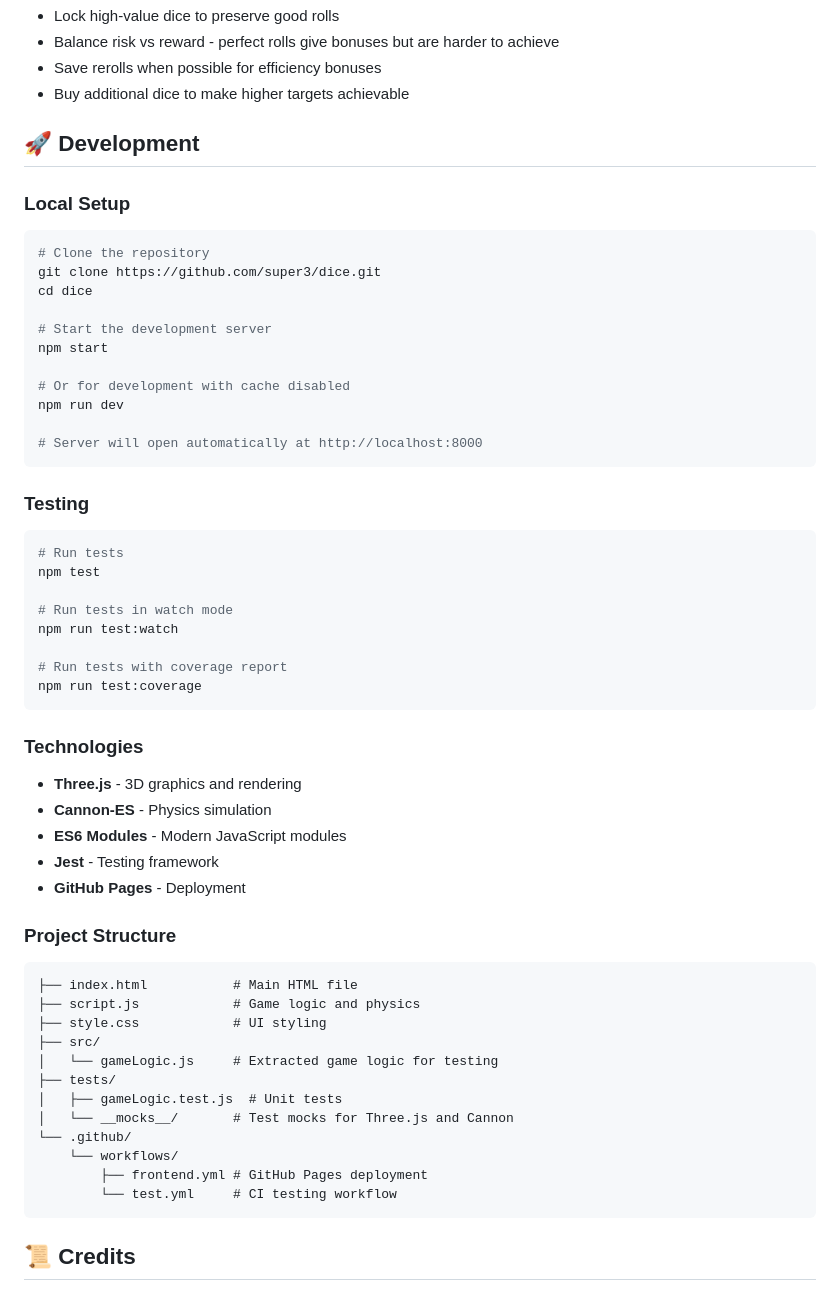
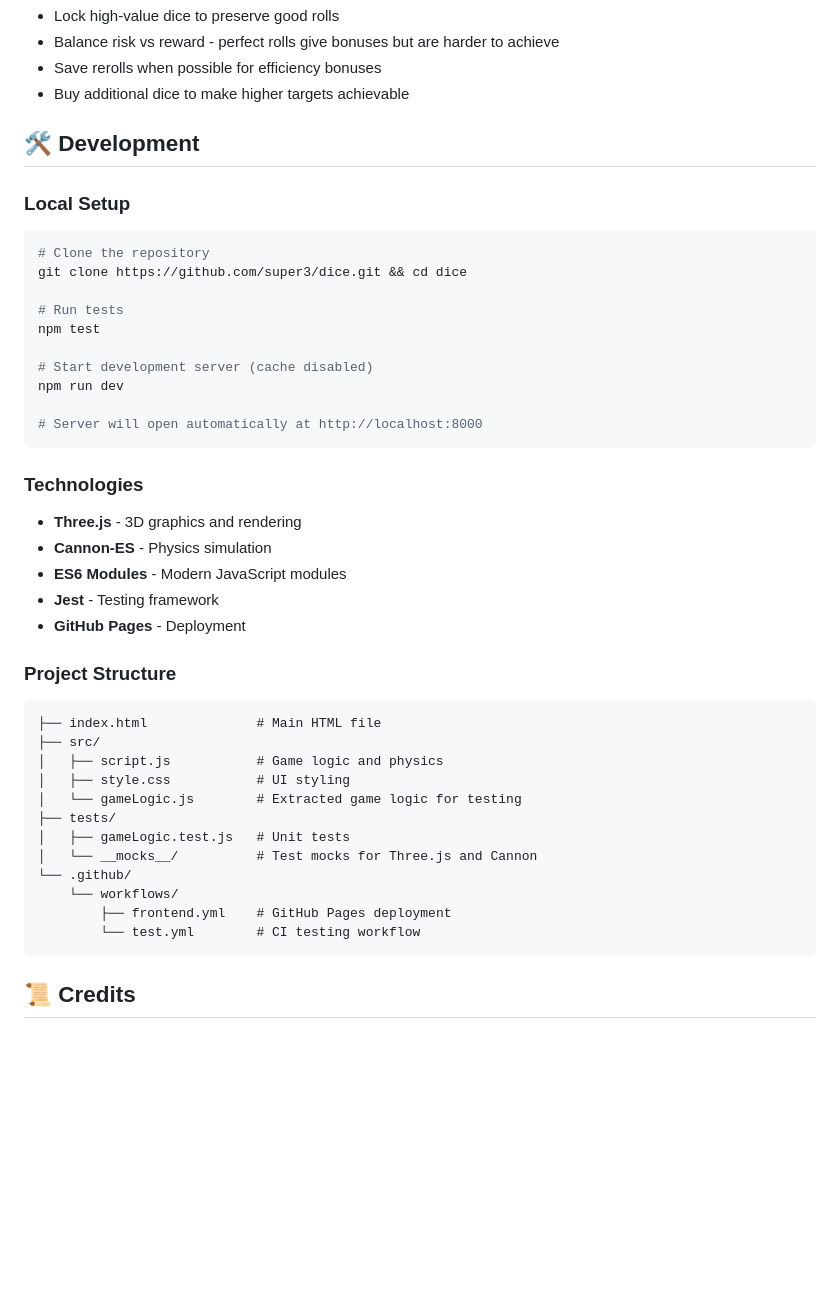
Before and after one commit to super3/dice, a Markdown page: README.md, the part around the change. Rendered like a GitHub page; blank space fills up the shorter version.

Commit message:
Clean up README formatting
- Change Development section emoji from rocket to wrench
- Combine git clone and cd commands into one line
- Align all comments in Project Structure section
- Update project structure to reflect src/ folder
- Replace npm start with npm test in Development section
- Remove verbose Testing section

🎲 Generated with [Claude Code](https://claude.ai/code)

Co-Authored-By: Claude <noreply@anthropic.com>

````diff
--- a/README.md
+++ b/README.md
@@ -60,33 +60,20 @@ Between rounds, spend your earnings on:
 - Save rerolls when possible for efficiency bonuses
 - Buy additional dice to make higher targets achievable
 
-## 🚀 Development
+## 🛠️ Development
 
 ### Local Setup
 ```bash
 # Clone the repository
-git clone https://github.com/super3/dice.git
-cd dice
+git clone https://github.com/super3/dice.git && cd dice
 
-# Start the development server
-npm start
+# Run tests
+npm test
 
-# Or for development with cache disabled
+# Start development server (cache disabled)
 npm run dev
 
 # Server will open automatically at http://localhost:8000
-```
-
-### Testing
-```bash
-# Run tests
-npm test
-
-# Run tests in watch mode
-npm run test:watch
-
-# Run tests with coverage report
-npm run test:coverage
 ```
 
 ### Technologies
@@ -98,18 +85,18 @@ npm run test:coverage
 
 ### Project Structure
 ```
-├── index.html           # Main HTML file
-├── script.js            # Game logic and physics
-├── style.css            # UI styling
+├── index.html              # Main HTML file
 ├── src/
-│   └── gameLogic.js     # Extracted game logic for testing
+│   ├── script.js           # Game logic and physics
+│   ├── style.css           # UI styling
+│   └── gameLogic.js        # Extracted game logic for testing
 ├── tests/
-│   ├── gameLogic.test.js  # Unit tests
-│   └── __mocks__/       # Test mocks for Three.js and Cannon
+│   ├── gameLogic.test.js   # Unit tests
+│   └── __mocks__/          # Test mocks for Three.js and Cannon
 └── .github/
     └── workflows/
-        ├── frontend.yml # GitHub Pages deployment
-        └── test.yml     # CI testing workflow
+        ├── frontend.yml    # GitHub Pages deployment
+        └── test.yml        # CI testing workflow
 ```
 
 ## 📜 Credits
````
